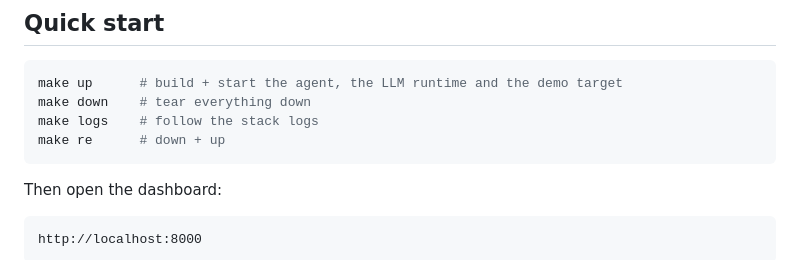
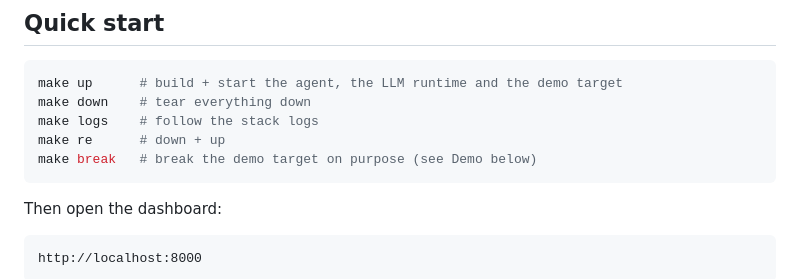
Before and after one commit to andrijajovanovic98/inception-of-wisdom, a Markdown page: README.md, the part around the change. Rendered like a GitHub page.

Commit message:
Document the make break target in Quick start

````diff
--- a/README.md
+++ b/README.md
@@ -49,6 +49,7 @@ make up      # build + start the agent, the LLM runtime and the demo target
 make down    # tear everything down
 make logs    # follow the stack logs
 make re      # down + up
+make break   # break the demo target on purpose (see Demo below)
 ```
 
 Then open the dashboard:
````
